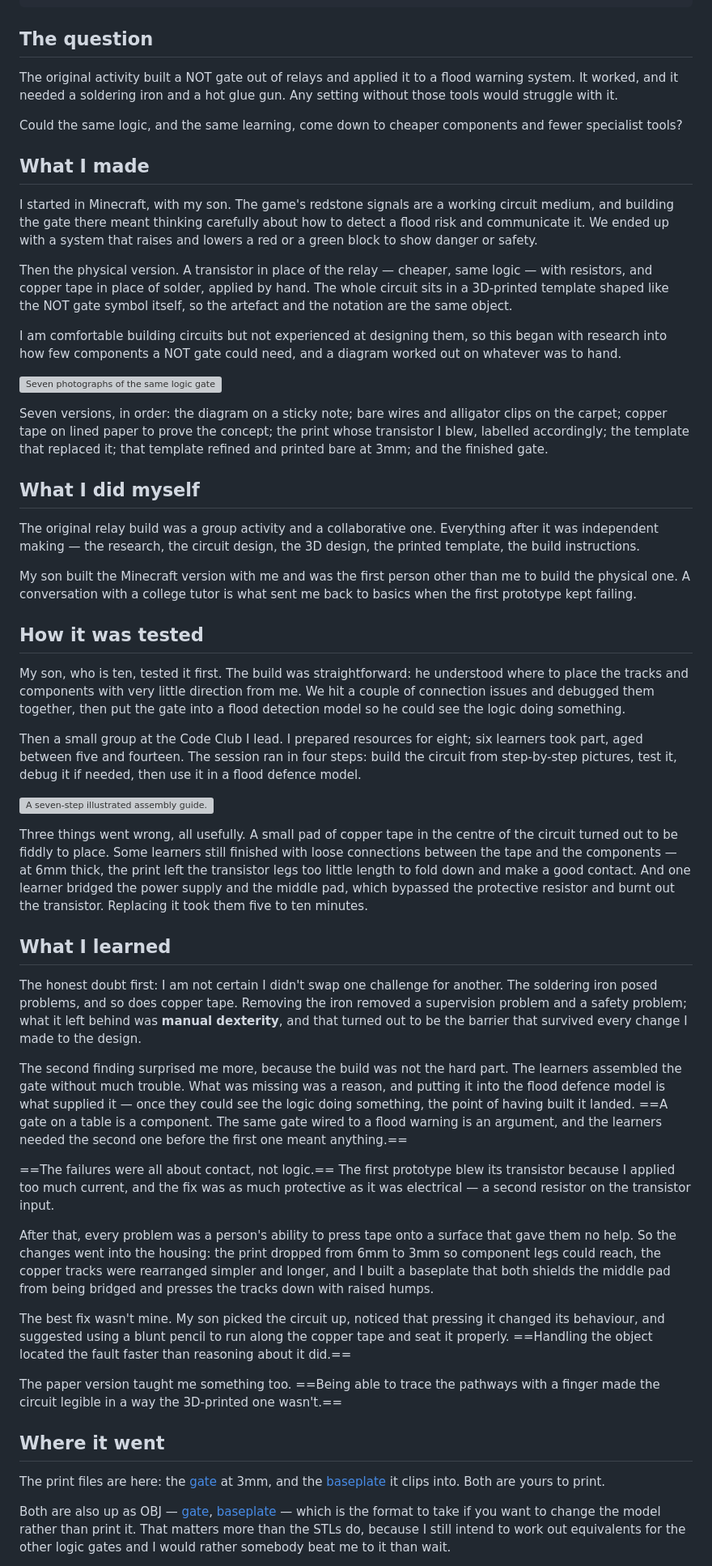
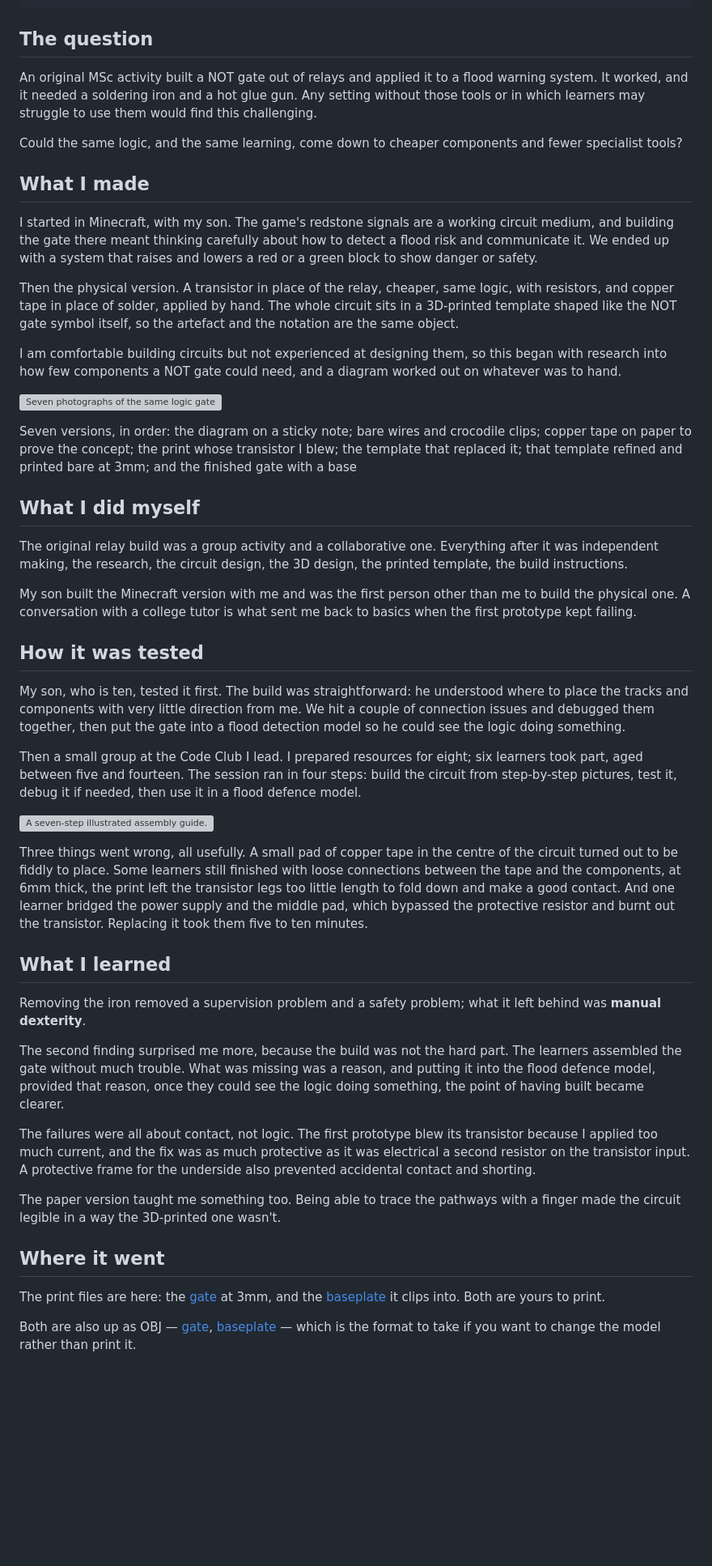
Before and after one commit to jrobinson-uk/jrobinson-uk.github.io, a Markdown page: content/making/solderless-not-gate.md, the part around one of its changes. Shown at 81% size. Drawn GitHub-style; blank space fills up the shorter version; grey boxes are pictures that could not be loaded.

Commit message:
vault backup: 2026-08-31 10:50:53

```diff
--- a/content/making/solderless-not-gate.md
+++ b/content/making/solderless-not-gate.md
@@ -41,106 +41,53 @@ hero:
 
 ## The question
 
-The original activity built a NOT gate out of relays and applied it to a flood warning
-system. It worked, and it needed a soldering iron and a hot glue gun. Any setting
-without those tools would struggle with it.
+An original MSc activity built a NOT gate out of relays and applied it to a flood warning system. It worked, and it needed a soldering iron and a hot glue gun. Any setting without those tools or in which learners may struggle to use them would find this challenging.
 
 Could the same logic, and the same learning, come down to cheaper components and fewer
 specialist tools?
 
 ## What I made
 
-I started in Minecraft, with my son. The game's redstone signals are a working circuit
-medium, and building the gate there meant thinking carefully about how to detect a
-flood risk and communicate it. We ended up with a system that raises and lowers a red
-or a green block to show danger or safety.
+I started in Minecraft, with my son. The game's redstone signals are a working circuit medium, and building the gate there meant thinking carefully about how to detect a flood risk and communicate it. We ended up with a system that raises and lowers a red or a green block to show danger or safety.
 
-Then the physical version. A transistor in place of the relay — cheaper, same logic —
-with resistors, and copper tape in place of solder, applied by hand. The whole circuit
-sits in a 3D-printed template shaped like the NOT gate symbol itself, so the artefact
-and the notation are the same object.
+Then the physical version. A transistor in place of the relay, cheaper, same logic, with resistors, and copper tape in place of solder, applied by hand. The whole circuit sits in a 3D-printed template shaped like the NOT gate symbol itself, so the artefact and the notation are the same object.
 
-I am comfortable building circuits but not experienced at designing them, so this began
-with research into how few components a NOT gate could need, and a diagram worked out on
-whatever was to hand.
+I am comfortable building circuits but not experienced at designing them, so this began with research into how few components a NOT gate could need, and a diagram worked out on whatever was to hand.
 
 ![Seven photographs of the same logic gate at different stages, numbered one to seven. One: a circuit diagram in biro on a green sticky note, labelled GND, IN, OUT and +ve. Two: bare wires and alligator clips spread across a carpet with a green LED lit. Three: a copper tape circuit taped to lined paper, hand-labelled OUT, with the LED lit brightly. Four: a 3D-printed yellow gate with "V2 dead" written across it in marker pen. Five: a printed template with copper pads, two blue resistors and a transistor pushed into moulded holes. Six: the refined template printed at 3mm and bare, with channels moulded to guide the tape. Seven: the finished gate with copper tape, components and a lit green LED in place.](assets/img/not-gate-lineup.jpg)
 
-Seven versions, in order: the diagram on a sticky note; bare wires and alligator clips on
-the carpet; copper tape on lined paper to prove the concept; the print whose transistor I
-blew, labelled accordingly; the template that replaced it; that template refined and
-printed bare at 3mm; and the finished gate.
+Seven versions, in order: the diagram on a sticky note; bare wires and crocodile clips; copper tape on paper to prove the concept; the print whose transistor I blew; the template that replaced it; that template refined and printed bare at 3mm; and the finished gate with a base
 
 ## What I did myself
 
-The original relay build was a group activity and a collaborative one. Everything after
-it was independent making — the research, the circuit design, the 3D design, the printed
-template, the build instructions.
+The original relay build was a group activity and a collaborative one. Everything after it was independent making, the research, the circuit design, the 3D design, the printed template, the build instructions.
 
-My son built the Minecraft version with me and was the first person other than me to
-build the physical one. A conversation with a college tutor is what sent me back to
-basics when the first prototype kept failing.
+My son built the Minecraft version with me and was the first person other than me to build the physical one. A conversation with a college tutor is what sent me back to basics when the first prototype kept failing.
 
 ## How it was tested
 
-My son, who is ten, tested it first. The build was straightforward: he understood where
-to place the tracks and components with very little direction from me. We hit a couple
-of connection issues and debugged them together, then put the gate into a flood
-detection model so he could see the logic doing something.
+My son, who is ten, tested it first. The build was straightforward: he understood where to place the tracks and components with very little direction from me. We hit a couple of connection issues and debugged them together, then put the gate into a flood detection model so he could see the logic doing something.
 
-Then a small group at the Code Club I lead. I prepared resources for eight; six
-learners took part, aged between five and fourteen. The session ran in four steps:
-build the circuit from step-by-step pictures, test it, debug it if needed, then use it
-in a flood defence model.
+Then a small group at the Code Club I lead. I prepared resources for eight; six learners took part, aged between five and fourteen. The session ran in four steps: build the circuit from step-by-step pictures, test it, debug it if needed, then use it in a flood defence model.
 
 ![A seven-step illustrated assembly guide. Apply copper tape to the grooves; wrap the tape over to the top side; insert the resistors into the marked locations; prepare the transistor by spreading its legs; insert the resistors and transistor; fold the component legs onto the tracks; apply a second layer of tape to secure everything.](assets/img/not-gate-assembly-guide.jpg)
 
-Three things went wrong, all usefully. A small pad of copper tape in the centre of the
-circuit turned out to be fiddly to place. Some learners still finished with loose
-connections between the tape and the components — at 6mm thick, the print left the
-transistor legs too little length to fold down and make a good contact. And one learner
-bridged the power supply and the middle pad, which bypassed the protective resistor and
-burnt out the transistor. Replacing it took them five to ten minutes.
+Three things went wrong, all usefully. A small pad of copper tape in the centre of the circuit turned out to be fiddly to place. Some learners still finished with loose connections between the tape and the components, at 6mm thick, the print left the transistor legs too little length to fold down and make a good contact. And one learner bridged the power supply and the middle pad, which bypassed the protective resistor and burnt out the transistor. Replacing it took them five to ten minutes.
 
 ## What I learned
 
-The honest doubt first: I am not certain I didn't swap one challenge for another. The
-soldering iron posed problems, and so does copper tape. Removing the iron removed a
-supervision problem and a safety problem; what it left behind was **manual dexterity**,
-and that turned out to be the barrier that survived every change I made to the design.
+Removing the iron removed a supervision problem and a safety problem; what it left behind was **manual dexterity**.
 
-The second finding surprised me more, because the build was not the hard part. The
-learners assembled the gate without much trouble. What was missing was a reason, and
-putting it into the flood defence model is what supplied it — once they could see the
-logic doing something, the point of having built it landed. ==A gate on a table is a
-component. The same gate wired to a flood warning is an argument, and the learners needed
-the second one before the first one meant anything.==
+The second finding surprised me more, because the build was not the hard part. The learners assembled the gate without much trouble. What was missing was a reason, and putting it into the flood defence model, provided that reason, once they could see the logic doing something, the point of having built became clearer.
 
-==The failures were all about contact, not logic.== The first prototype blew its transistor
-because I applied too much current, and the fix was as much protective as it was
-electrical — a second resistor on the transistor input.
+The failures were all about contact, not logic. The first prototype blew its transistor because I applied too much current, and the fix was as much protective as it was electrical a second resistor on the transistor input. A protective frame for the underside also prevented accidental contact and shorting.
 
-After that, every problem was a
-person's ability to press tape onto a surface that gave them no help. So the changes
-went into the housing: the print dropped from 6mm to 3mm so component legs could reach,
-the copper tracks were rearranged simpler and longer, and I built a baseplate that both
-shields the middle pad from being bridged and presses the tracks down with raised humps.
-
-The best fix wasn't mine. My son picked the circuit up, noticed that pressing it changed
-its behaviour, and suggested using a blunt pencil to run along the copper tape and seat
-it properly. ==Handling the object located the fault faster than reasoning about it did.==
-
-The paper version taught me something too. ==Being able to trace the pathways with a
-finger made the circuit legible in a way the 3D-printed one wasn't.==
+The paper version taught me something too. Being able to trace the pathways with a
+finger made the circuit legible in a way the 3D-printed one wasn't.
 
 ## Where it went
 
-The print files are here: the [gate](/assets/files/not-gate.stl) at 3mm, and the
-[baseplate](/assets/files/not-gate-baseplate.stl) it clips into. Both are yours to print.
+The print files are here: the [gate](/assets/files/not-gate.stl) at 3mm, and the [baseplate](/assets/files/not-gate-baseplate.stl) it clips into. Both are yours to print.
 
-Both are also up as OBJ — [gate](/assets/files/not-gate-obj.zip),
-[baseplate](/assets/files/not-gate-baseplate-obj.zip) — which is the format to take if you
-want to change the model rather than print it. That matters more than the STLs do, because
-I still intend to work out equivalents for the other logic gates and I would rather
-somebody beat me to it than wait.
+Both are also up as OBJ — [gate](/assets/files/not-gate-obj.zip), [baseplate](/assets/files/not-gate-baseplate-obj.zip) — which is the format to take if you want to change the model rather than print it.
 
```
Also changed, not shown: other parts of content/making/solderless-not-gate.md (+1 -3 lines).
